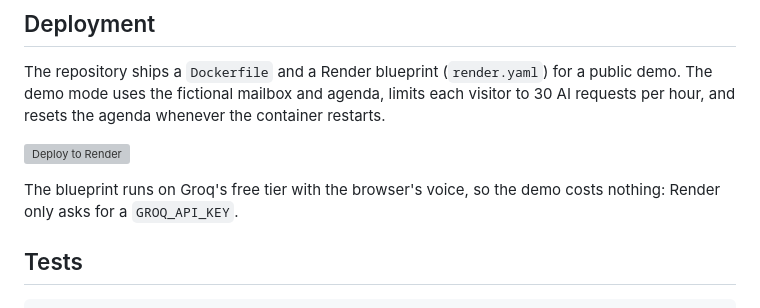
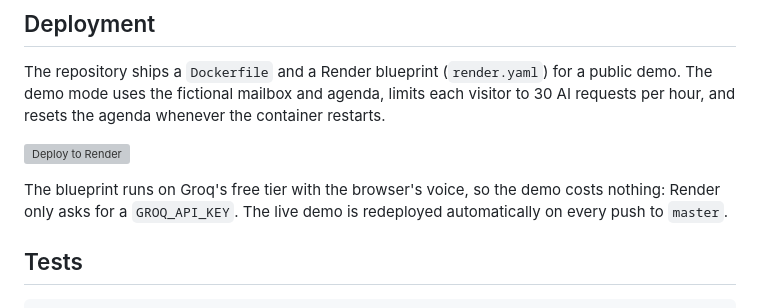
Before and after one commit to nadiedjoa-24/Secretary-Ai, a Markdown page: README.md, the part around the change. Rendered like a GitHub page; grey boxes are pictures that could not be loaded.

Commit message:
Mention automatic redeploys of the live demo

```diff
--- a/README.md
+++ b/README.md
@@ -80,7 +80,7 @@ The repository ships a `Dockerfile` and a Render blueprint (`render.yaml`) for a
 
 [![Deploy to Render](https://render.com/images/deploy-to-render-button.svg)](https://render.com/deploy?repo=https://github.com/tnadiedjoa/Secretary-Ai)
 
-The blueprint runs on Groq's free tier with the browser's voice, so the demo costs nothing: Render only asks for a `GROQ_API_KEY`.
+The blueprint runs on Groq's free tier with the browser's voice, so the demo costs nothing: Render only asks for a `GROQ_API_KEY`. The live demo is redeployed automatically on every push to `master`.
 
 ## Tests
 
```
